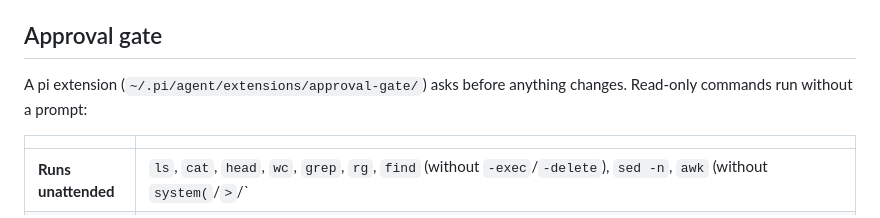
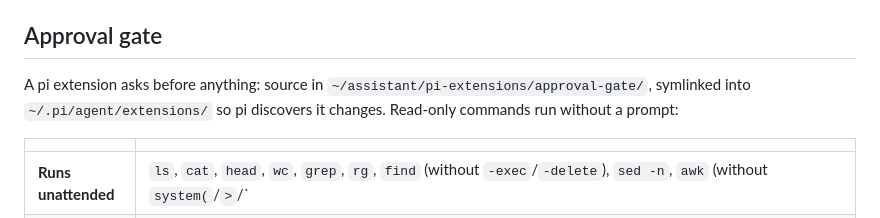
Before and after one commit to kamilakis/web-agent, a Markdown page: README.md, the part around the change. Drawn GitHub-style.

Commit message:
docs: the approval gate is under version control now
Moved to ~/assistant/pi-extensions/approval-gate (own repo) with a symlink into
~/.pi/agent/extensions, verified still discovered by real pi.

```diff
--- a/README.md
+++ b/README.md
@@ -236,7 +236,8 @@ and that anchor).
 
 ## Approval gate
 
-A pi extension (`~/.pi/agent/extensions/approval-gate/`) asks before anything
+A pi extension asks before anything: source in `~/assistant/pi-extensions/approval-gate/`,
+symlinked into `~/.pi/agent/extensions/` so pi discovers it
 changes. Read-only commands run without a prompt:
 
 | | |
```
Also changed, not shown: docs/spec.md (+3 -1 lines).
